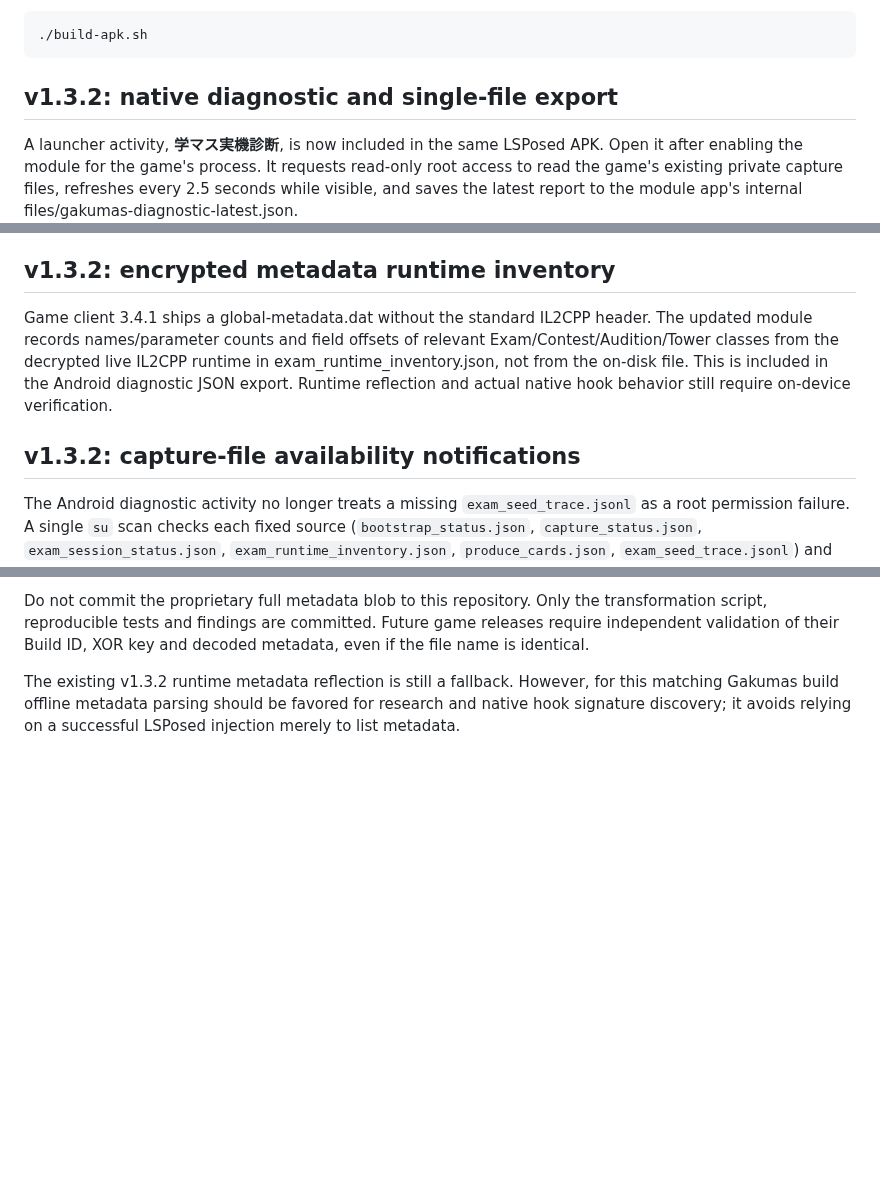
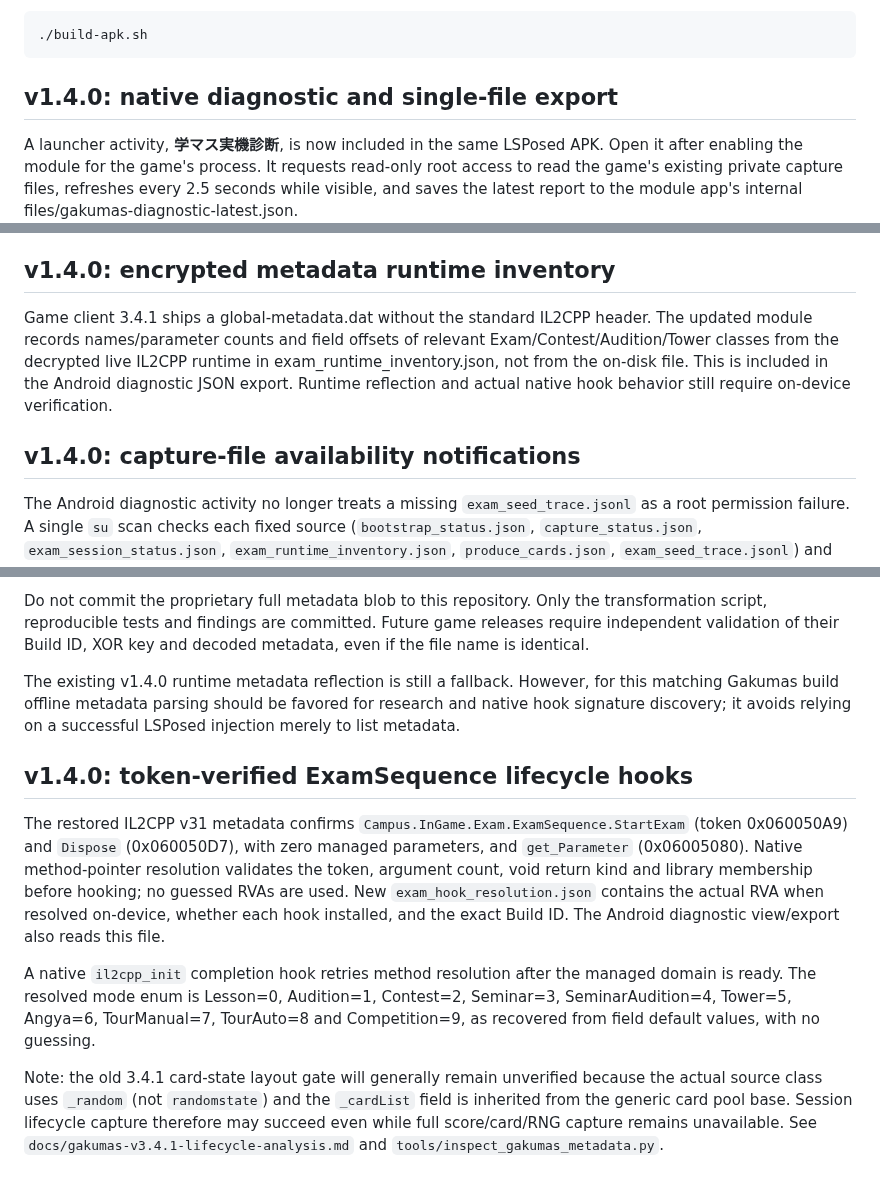
Before and after one commit to atuy1219/gakumas-sim, a Markdown page: android/lsposed-progress-capture/README.md, 3 parts joined by grey strips. Rendered like a GitHub page; blank space fills up the shorter version.

Commit message:
release: token-verified native exam lifecycle and RVA diagnostic v1.4.0

````diff
--- a/android/lsposed-progress-capture/README.md
+++ b/android/lsposed-progress-capture/README.md
@@ -80,7 +80,7 @@ platform 35, NDK r27c or newer, JDK, `zip`, and `keytool`.
 ```
 
 
-## v1.3.2: native diagnostic and single-file export
+## v1.4.0: native diagnostic and single-file export
 
 A launcher activity, **学マス実機診断**, is now included in the same LSPosed APK.
 Open it after enabling the module for the game's process. It requests read-only
@@ -153,11 +153,11 @@ The session switches to stopped when native ExamParameterModel.Dispose is availa
 
 For new game Build IDs, the module searches IL2CPP runtime metadata for required exam methods and derives native field offsets by semantic managed field names. If layout, classes or methods cannot be confirmed it refuses to install unsafe trace hooks and reports this in capture_status.json. The new user-supplied ELF is stripped (Build ID 77fda4e2a21f23954e2349b83fc113ede408f70b) so actual runtime metadata/hook success must still be tested on device; compatibility is NOT guaranteed by a successful APK build.
 
-## v1.3.2: encrypted metadata runtime inventory
+## v1.4.0: encrypted metadata runtime inventory
 
 Game client 3.4.1 ships a global-metadata.dat without the standard IL2CPP header. The updated module records names/parameter counts and field offsets of relevant Exam/Contest/Audition/Tower classes from the decrypted live IL2CPP runtime in exam_runtime_inventory.json, not from the on-disk file. This is included in the Android diagnostic JSON export. Runtime reflection and actual native hook behavior still require on-device verification.
 
-## v1.3.2: capture-file availability notifications
+## v1.4.0: capture-file availability notifications
 
 The Android diagnostic activity no longer treats a missing `exam_seed_trace.jsonl` as a root permission failure. A single `su` scan checks each fixed source (`bootstrap_status.json`, `capture_status.json`, `exam_session_status.json`, `exam_runtime_inventory.json`, `produce_cards.json`, `exam_seed_trace.jsonl`) and reports obtained, empty, not yet created, or read-error separately. Existing files are read only when their size/mtime changes, reducing repeated shell operations.
 
@@ -208,7 +208,15 @@ transformation script, reproducible tests and findings are committed. Future
 game releases require independent validation of their Build ID, XOR key and
 decoded metadata, even if the file name is identical.
 
-The existing v1.3.2 runtime metadata reflection is still a fallback. However,
+The existing v1.4.0 runtime metadata reflection is still a fallback. However,
 for this matching Gakumas build offline metadata parsing should be favored for
 research and native hook signature discovery; it avoids relying on a successful
 LSPosed injection merely to list metadata.
+
+## v1.4.0: token-verified ExamSequence lifecycle hooks
+
+The restored IL2CPP v31 metadata confirms `Campus.InGame.Exam.ExamSequence.StartExam` (token 0x060050A9) and `Dispose` (0x060050D7), with zero managed parameters, and `get_Parameter` (0x06005080). Native method-pointer resolution validates the token, argument count, void return kind and library membership before hooking; no guessed RVAs are used. New `exam_hook_resolution.json` contains the actual RVA when resolved on-device, whether each hook installed, and the exact Build ID. The Android diagnostic view/export also reads this file.
+
+A native `il2cpp_init` completion hook retries method resolution after the managed domain is ready. The resolved mode enum is Lesson=0, Audition=1, Contest=2, Seminar=3, SeminarAudition=4, Tower=5, Angya=6, TourManual=7, TourAuto=8 and Competition=9, as recovered from field default values, with no guessing.
+
+Note: the old 3.4.1 card-state layout gate will generally remain unverified because the actual source class uses `_random` (not `randomstate`) and the `_cardList` field is inherited from the generic card pool base. Session lifecycle capture therefore may succeed even while full score/card/RNG capture remains unavailable. See `docs/gakumas-v3.4.1-lifecycle-analysis.md` and `tools/inspect_gakumas_metadata.py`.
````
Also changed, not shown: other parts of android/lsposed-progress-capture/README.md (+2 -2 lines).
